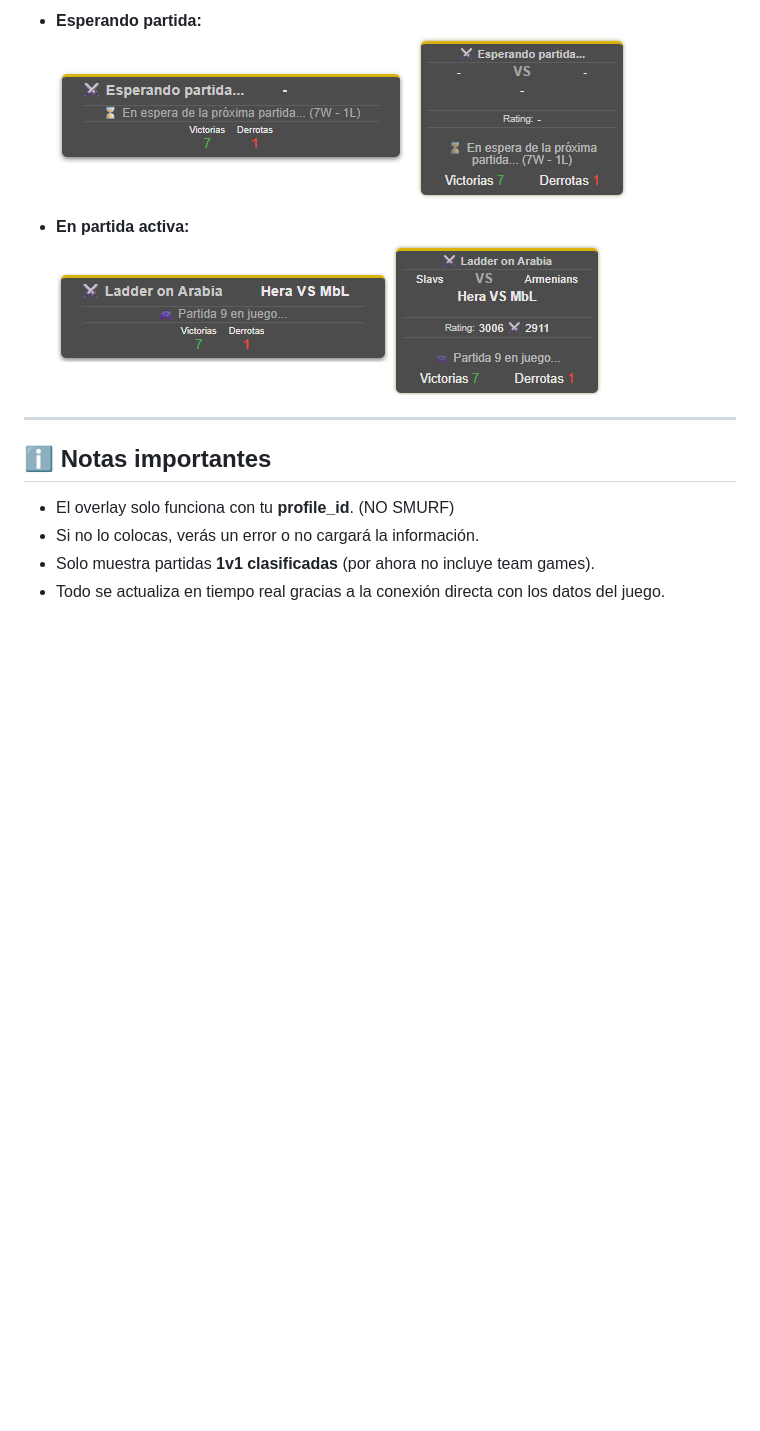
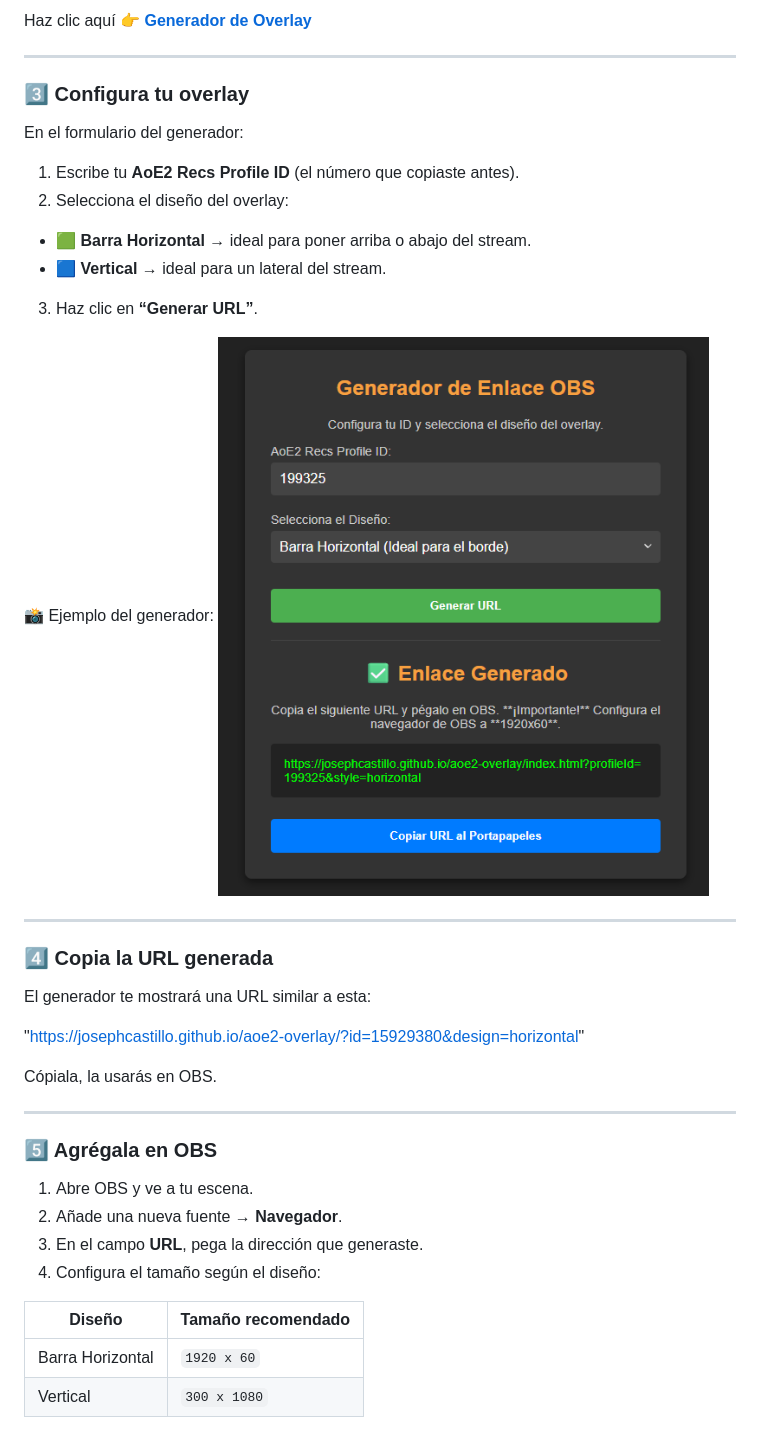
Before and after one commit to JosephCastillo/aoe2-overlay, a Markdown page: README.MD, the part around the change printed below. GitHub-like rendering; pictures changed too: img/Esperando_partida_h.png, img/Esperando_partida_v.png, img/overlay_h.png; blank space fills up the shorter version.

Commit message:
docs: mejora del README con guía paso a paso y sección de donaciones vía PayPal

```diff
--- a/README.MD
+++ b/README.MD
@@ -49,18 +35,43 @@ Ejemplo:
 
-- **Esperando partida:**
-  ![En espera](img/Esperando_partida_h.png)
-  ![En espera](img/Esperando_partida_v.png)
-
-- **En partida activa:**
-  ![En partida](img/overlay_h.png)
-  ![En partida](img/overlay_v.png)
-
+Haz clic aquí 👉 [**Generador de Overlay**](https://josephcastillo.github.io/aoe2-overlay/config.html)
 
 ---
 
-## ℹ️ Notas importantes
+### 3️⃣ Configura tu overlay
 
-- El overlay solo funciona con tu **profile_id**.  (NO SMURF)
-- Si no lo colocas, verás un error o no cargará la información.
-- Solo muestra partidas **1v1 clasificadas** (por ahora no incluye team games).
-- Todo se actualiza en tiempo real gracias a la conexión directa con los datos del juego.
+En el formulario del generador:
+
+1. Escribe tu **AoE2 Recs Profile ID** (el número que copiaste antes).
+2. Selecciona el diseño del overlay:
+- 🟩 **Barra Horizontal** → ideal para poner arriba o abajo del stream.
+- 🟦 **Vertical** → ideal para un lateral del stream.
+3. Haz clic en **“Generar URL”**.
+
+📸 Ejemplo del generador:
+![Generador Overlay](img/overlay_ge.png)
+
+---
+
+### 4️⃣ Copia la URL generada
+
+El generador te mostrará una URL similar a esta:
+
+"https://josephcastillo.github.io/aoe2-overlay/?id=15929380&design=horizontal"
+
+
+Cópiala, la usarás en OBS.
+
+---
+
+### 5️⃣ Agrégala en OBS
+
+1. Abre OBS y ve a tu escena.
+2. Añade una nueva fuente → **Navegador**.
+3. En el campo **URL**, pega la dirección que generaste.
+4. Configura el tamaño según el diseño:
+
+| Diseño        | Tamaño recomendado |
+|----------------|--------------------|
+| Barra Horizontal | `1920 x 60` |
+| Vertical         | `300 x 1080` |
+
```
Also changed, not shown: other parts of README.MD (+120 -37 lines), img/id_perfil_aoe2recs.png (added).
